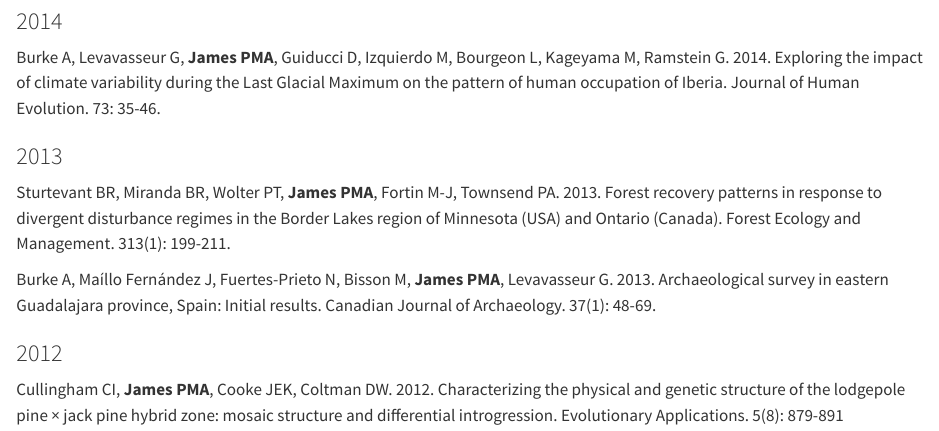
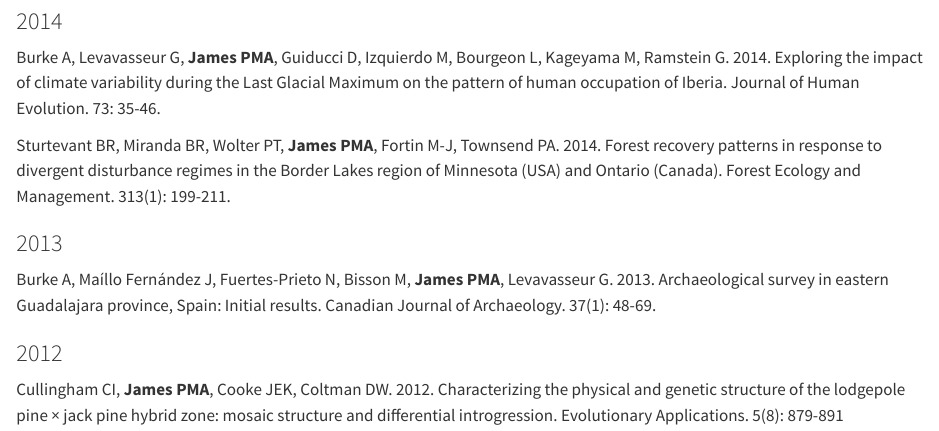
Before and after one commit to JamesLabUofT/Website, a Quarto document (publications.qmd): the page in a window 1100 px wide, from 4680 px down. Rendered offline with R 4.5, knitr and Pandoc in place of Quarto, with nearby package versions.

Commit message:
Modified Sturtevant 2014 article to correct year

```diff
--- a/publications.qmd
+++ b/publications.qmd
@@ -151,9 +151,9 @@ Maguire DY, **James PMA**, Buddle CM, Bennett EM. 2015. Landscape Connectivity a
 
 Burke A, Levavasseur G, **James PMA**, Guiducci D, Izquierdo M, Bourgeon L, Kageyama M, Ramstein G. 2014. Exploring the impact of climate variability during the Last Glacial Maximum on the pattern of human occupation of Iberia. Journal of Human Evolution. 73: 35-46.
 
+Sturtevant BR, Miranda BR, Wolter PT, **James PMA**, Fortin M-J, Townsend PA. 2014. Forest recovery patterns in response to divergent disturbance regimes in the Border Lakes region of Minnesota (USA) and Ontario (Canada). Forest Ecology and Management. 313(1): 199-211.
+
 ### 2013
-
-Sturtevant BR, Miranda BR, Wolter PT, **James PMA**, Fortin M-J, Townsend PA. 2013. Forest recovery patterns in response to divergent disturbance regimes in the Border Lakes region of Minnesota (USA) and Ontario (Canada). Forest Ecology and Management. 313(1): 199-211.
 
 Burke A, Maíllo Fernández J, Fuertes-Prieto N, Bisson M, **James PMA**, Levavasseur G. 2013. Archaeological survey in eastern Guadalajara province, Spain: Initial results. Canadian Journal of Archaeology. 37(1): 48-69.
 
```
